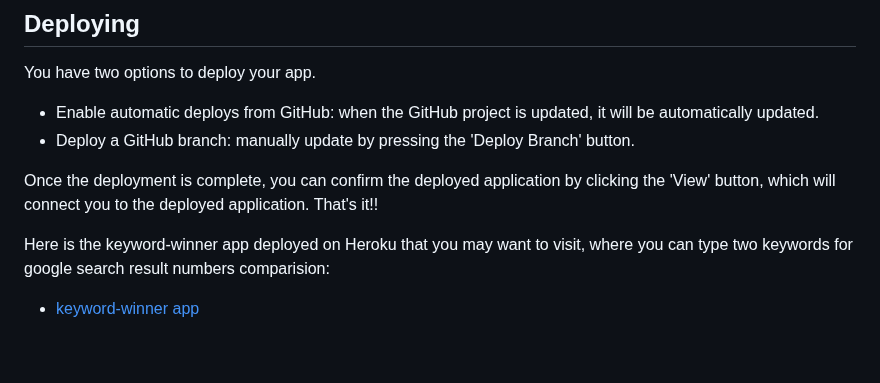
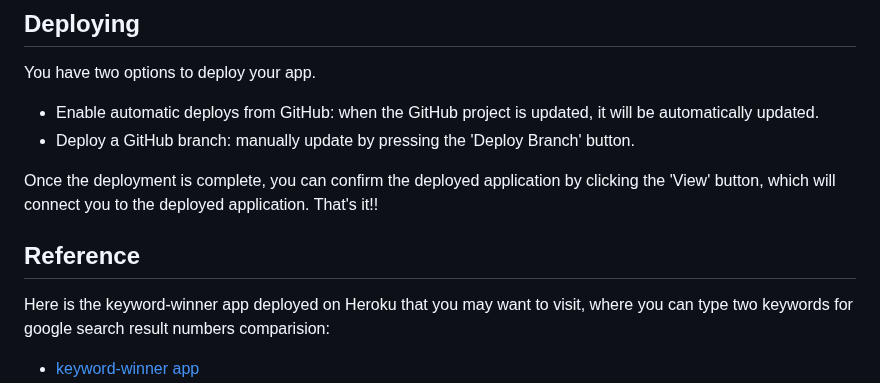
Before and after one commit to hwang2006/keyword-winner-heroku-deployment, a Markdown page: README.md, the part around the change. GitHub-like rendering; blank space fills up the shorter version.

```diff
--- a/README.md
+++ b/README.md
@@ -54,5 +54,6 @@ You have two options to deploy your app.
 
 Once the deployment is complete, you can confirm the deployed application by clicking the 'View' button, which will connect you to the deployed application. That's it!!
 
+## Reference
 Here is the keyword-winner app deployed on Heroku that you may want to visit, where you can type two keywords for google search result numbers comparision:
 - [keyword-winner app](https://keyword-winner-39a53d276a1b.herokuapp.com/)
```
